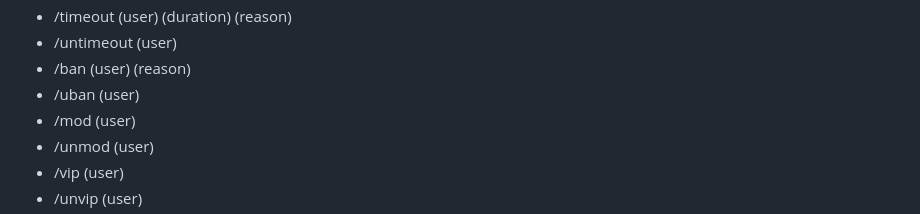
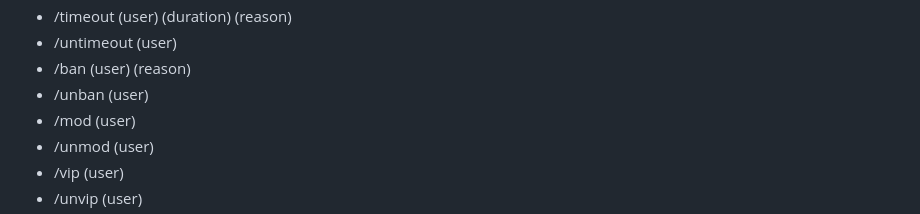
Before and after one commit to Floppy5004/chatrd, a Markdown page: README.md, the part around the change. Drawn GitHub-style.

```diff
--- a/README.md
+++ b/README.md
@@ -83,7 +83,7 @@ Also, at any point either **Kick** or **Kick.Bot** might change their stuff, so
 - /timeout (user) (duration) (reason)
 - /untimeout (user)
 - /ban (user) (reason)
-- /uban (user)
+- /unban (user)
 - /mod (user)
 - /unmod (user)
 - /vip (user)
```
